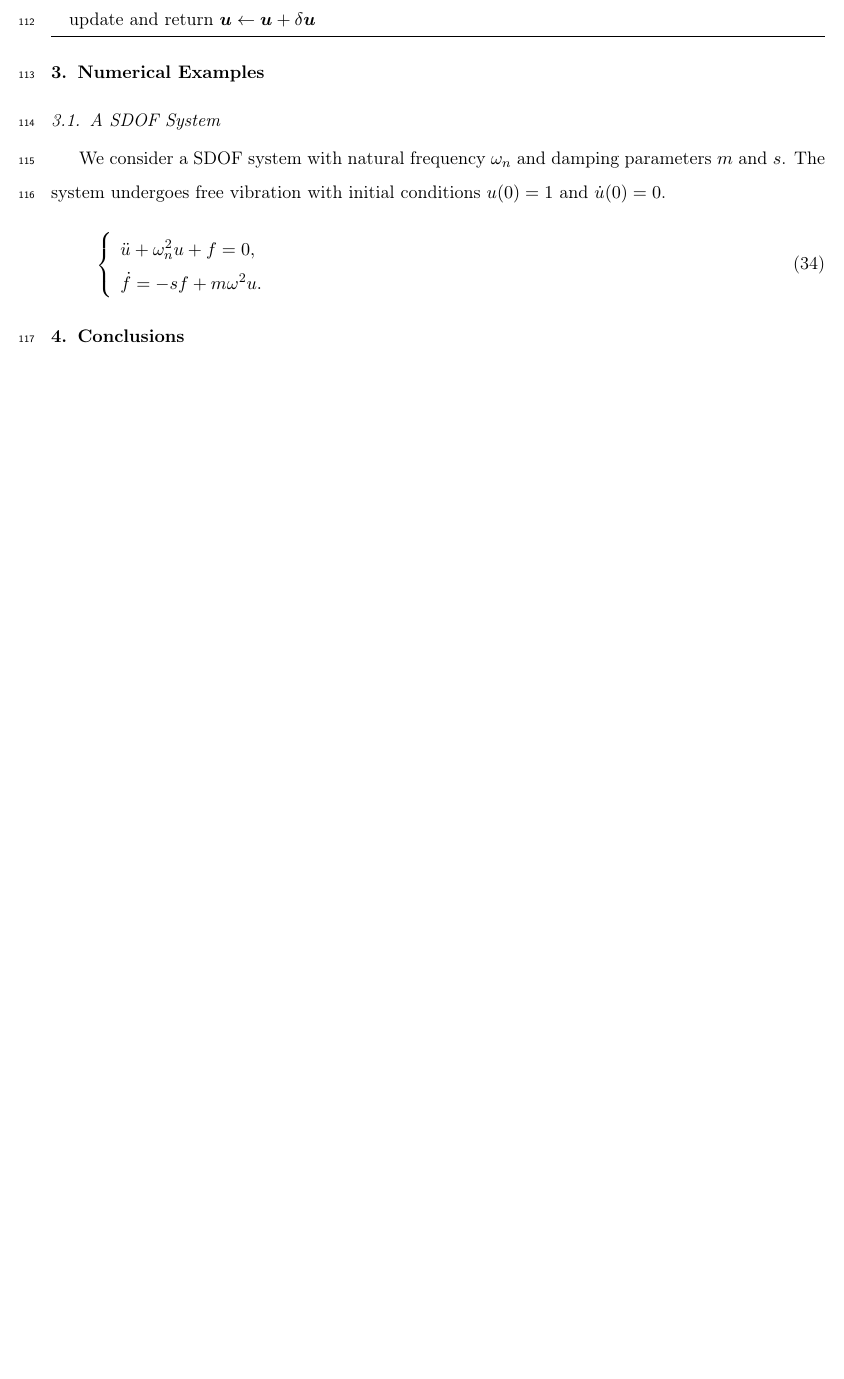
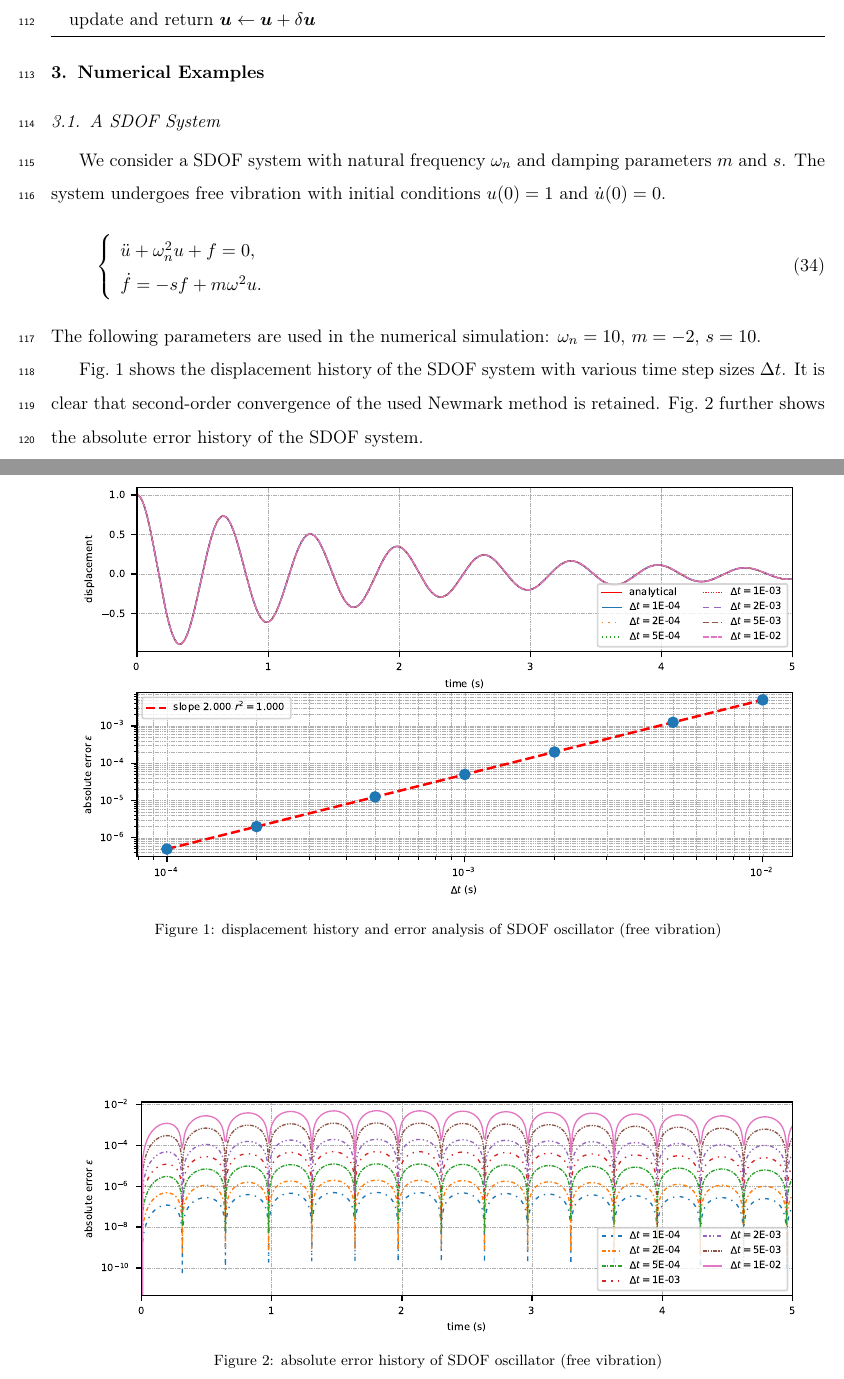
Before and after one commit to TLCFEM/nonviscous-damping, a LaTeX paper (UNIDAMPING.tex, which reads SEC/EX.tex): part of page 8 of 10 before the commit and two parts of pages 8 and 9 of 11 after it, the two joined at a grey line, cut so that both start at the same text, the shorter picture padded with empty space. Compiled offline with pdfLaTeX.

```diff
--- a/SEC/EX.tex
+++ b/SEC/EX.tex
@@ -8,3 +8,18 @@
         \dot{f}=-sf+m\omega^2u.
     \end{array}\right.
 \end{gather}
+The following parameters are used in the numerical simulation: $\omega_n=10$, $m=-2$, $s=10$.
+
+\figref{fig:sdof} shows the displacement history of the SDOF system with various time step sizes $\Delta{}t$.
+It is clear that second-order convergence of the used Newmark method is retained.
+\begin{figure}
+    \centering
+    \includegraphics{PIC/UDD.SDOF.pdf}
+    \caption{displacement history and error analysis of SDOF oscillator (free vibration)}\label{fig:sdof}
+\end{figure}
+\figref{fig:sdof_error} further shows the absolute error history of the SDOF system.
+\begin{figure}
+    \centering
+    \includegraphics{PIC/UDD.SDOF.ERROR.pdf}
+    \caption{absolute error history of SDOF oscillator (free vibration)}\label{fig:sdof_error}
+\end{figure}
```
Also changed, not shown: MODELS/SDOF/UDD.SDOF.ERROR.pdf (deleted), MODELS/SDOF/UDD.SDOF.pdf (deleted), PIC/UDD.SDOF.ERROR.pdf (added), PIC/UDD.SDOF.pdf (added), 1 other file.
